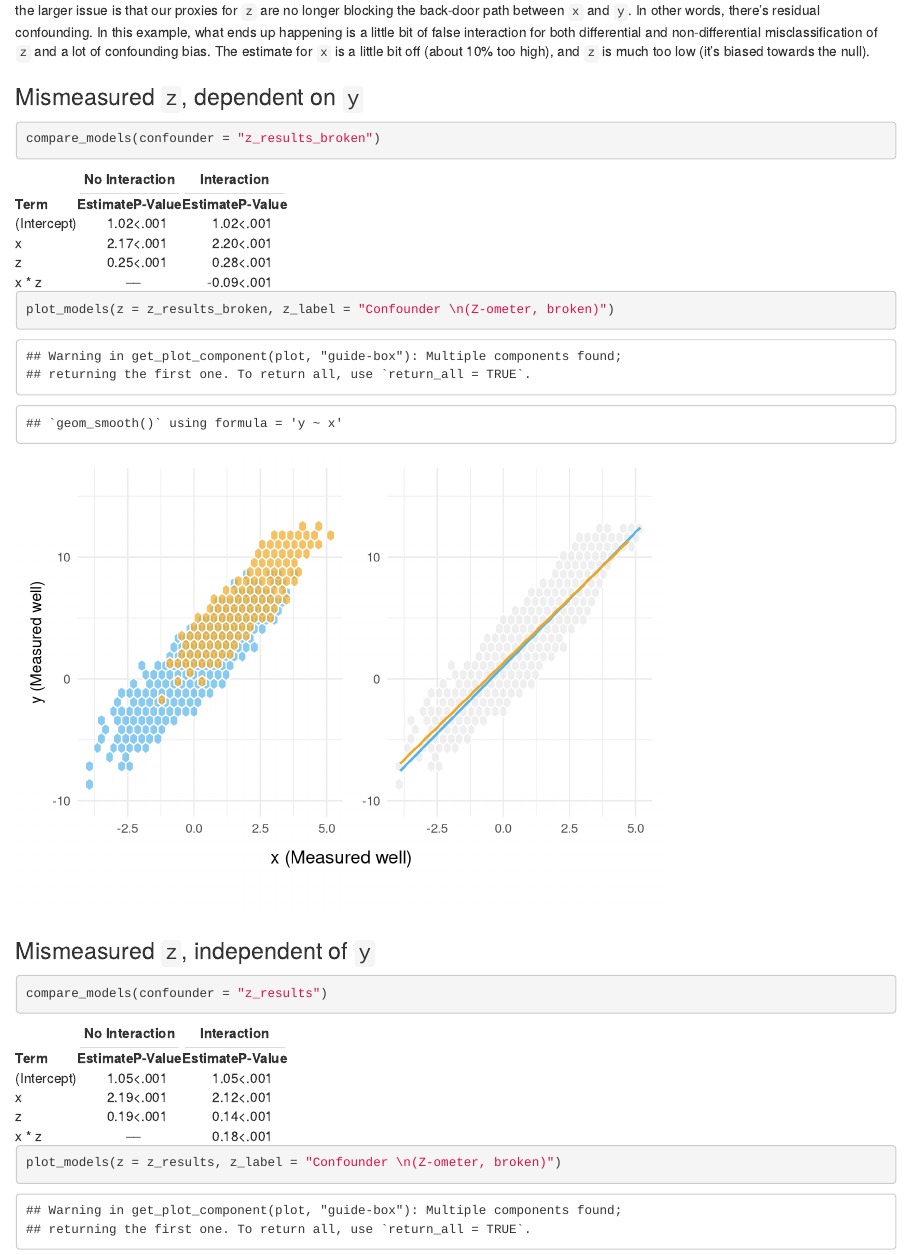
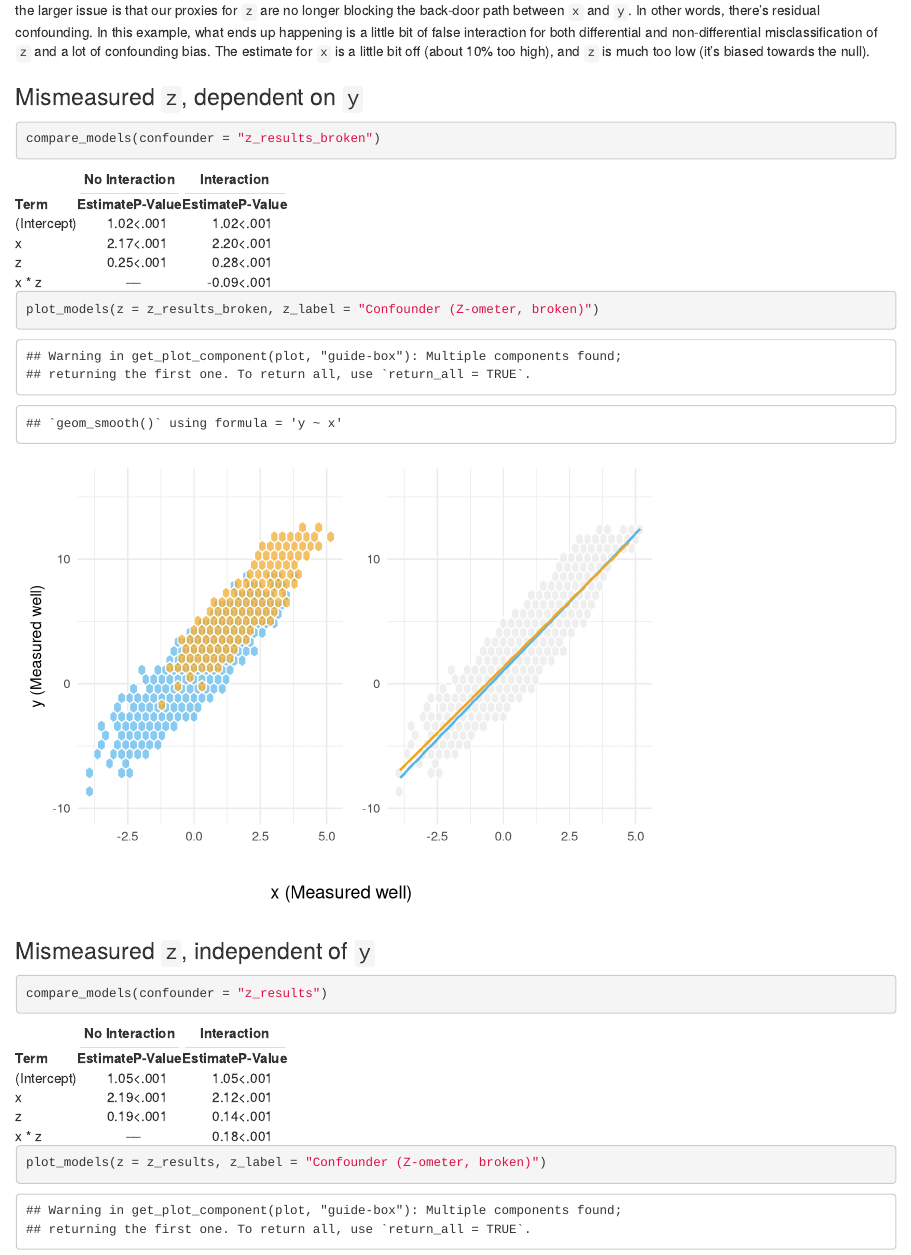
Before and after one commit to malcolmbarrett/supercollidr, an R Markdown document (content/post/2018-08-04-when-interaction-is-not-interaction-confounding-and-measurement-error.Rmarkdown): the page in a window 1100 px wide, from 8350 px down. Rendered offline with R 4.5, knitr and Pandoc, with nearby package versions; some code elsewhere in the file could not run offline.

Commit message:
fix labels

````diff
--- a/content/post/2018-08-04-when-interaction-is-not-interaction-confounding-and-measurement-error.Rmarkdown
+++ b/content/post/2018-08-04-when-interaction-is-not-interaction-confounding-and-measurement-error.Rmarkdown
@@ -266,7 +266,7 @@ For both devices, there appears to be a little interaction (probably only detect
 ```{r z_results}
 compare_models(confounder = "z_results_broken")
 
-plot_models(z = z_results_broken, z_label = "Confounder \n(Z-ometer, broken)")
+plot_models(z = z_results_broken, z_label = "Confounder (Z-ometer, broken)")
 ```
 
 ### Mismeasured `z`, independent of `y`
@@ -274,7 +274,7 @@ plot_models(z = z_results_broken, z_label = "Confounder \n(Z-ometer, broken)")
 ```{r z_results_broken}
 compare_models(confounder = "z_results")
 
-plot_models(z = z_results, z_label = "Confounder \n(Z-ometer, broken)")
+plot_models(z = z_results, z_label = "Confounder (Z-ometer, broken)")
 ```
 
 So, mismeasurement of both `x` and `z` can cause problems. Under most circumstances, of course, we are mismeasuring more than one variable (including `y`!). Moreover, the errors in the way those variables are measured may themselves be dependent. We need to, then, be very mindful of the structures of these bias and, if necessary, try to address them with bias analysis approaches.
````
Also changed, not shown: static/post/2018-08-04-when-interaction-is-not-interaction-confounding-and-measurement-error_files/figure-html/z_results-1.png, static/post/2018-08-04-when-interaction-is-not-interaction-confounding-and-measurement-error_files/figure-html/z_results_broken-1.png, 1 other file.
